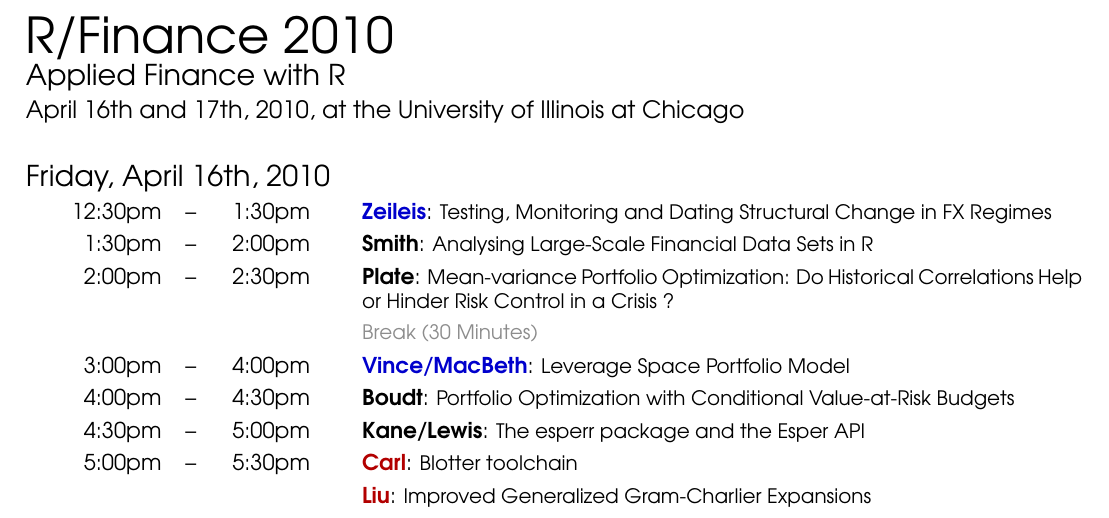
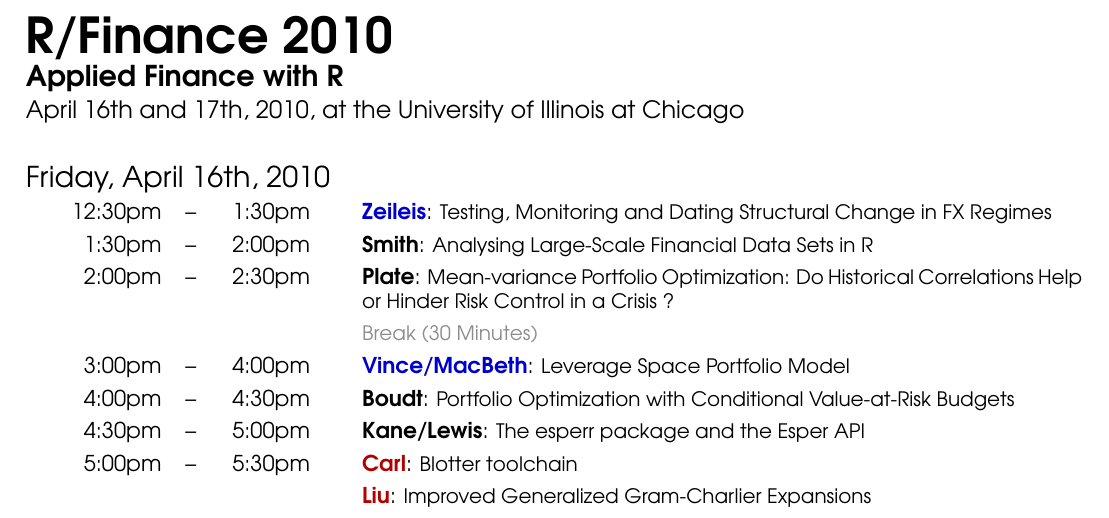
Before and after one commit to joshuaulrich/rfinanceconference, a LaTeX document (2010/agenda/agenda.tex): part of the page, cut so that both start at the same text. Compiled offline with pdfLaTeX.

Commit message:
and yet another cleanup

```diff
--- a/2010/agenda/agenda.tex
+++ b/2010/agenda/agenda.tex
@@ -26,9 +26,9 @@
   % main entry
 
 
-  \multicolumn{5}{l}{\Huge R/Finance 2010} \\
+  \multicolumn{5}{l}{\Huge \textbf{R/Finance 2010}} \\
 
-  \multicolumn{5}{l}{\Large Applied Finance with R} \\
+  \multicolumn{5}{l}{\Large \textbf{Applied Finance with R}} \\
 
   \multicolumn{5}{l}{\large April 16th and 17th, 2010, at the University of Illinois at Chicago} \\[18pt]
 
```
